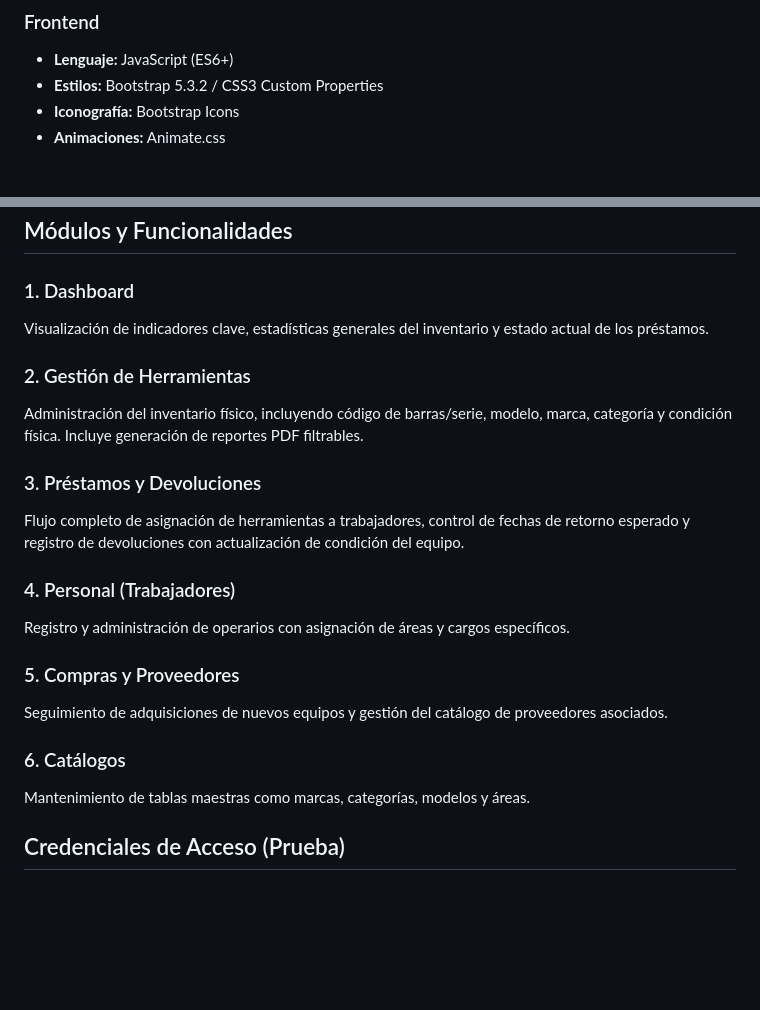
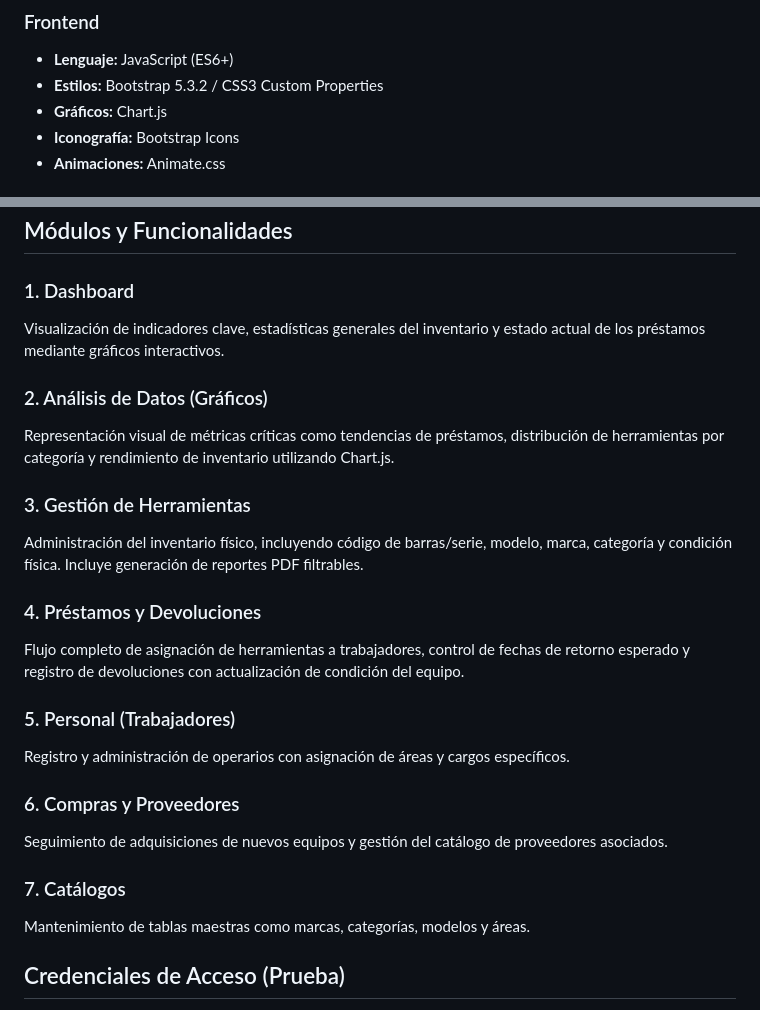
Before and after one commit to CarlosEvCode/Proyecto_Prestamo, a Markdown page: Readme.md, 2 parts joined by grey strips. Drawn GitHub-style; blank space fills up the shorter version.

Commit message:
actualizar Readme.md con funcionalidades de gráficos y Chart.js

```diff
--- a/Readme.md
+++ b/Readme.md
@@ -30,6 +30,7 @@ El servidor está construido con Node.js y Express, siguiendo un patrón de dise
 ### Frontend
 - **Lenguaje:** JavaScript (ES6+)
 - **Estilos:** Bootstrap 5.3.2 / CSS3 Custom Properties
+- **Gráficos:** Chart.js
 - **Iconografía:** Bootstrap Icons
 - **Animaciones:** Animate.css
 
@@ -54,21 +55,24 @@ El servidor está construido con Node.js y Express, siguiendo un patrón de dise
 ## Módulos y Funcionalidades
 
 ### 1. Dashboard
-Visualización de indicadores clave, estadísticas generales del inventario y estado actual de los préstamos.
+Visualización de indicadores clave, estadísticas generales del inventario y estado actual de los préstamos mediante gráficos interactivos.
 
-### 2. Gestión de Herramientas
+### 2. Análisis de Datos (Gráficos)
+Representación visual de métricas críticas como tendencias de préstamos, distribución de herramientas por categoría y rendimiento de inventario utilizando Chart.js.
+
+### 3. Gestión de Herramientas
 Administración del inventario físico, incluyendo código de barras/serie, modelo, marca, categoría y condición física. Incluye generación de reportes PDF filtrables.
 
-### 3. Préstamos y Devoluciones
+### 4. Préstamos y Devoluciones
 Flujo completo de asignación de herramientas a trabajadores, control de fechas de retorno esperado y registro de devoluciones con actualización de condición del equipo.
 
-### 4. Personal (Trabajadores)
+### 5. Personal (Trabajadores)
 Registro y administración de operarios con asignación de áreas y cargos específicos.
 
-### 5. Compras y Proveedores
+### 6. Compras y Proveedores
 Seguimiento de adquisiciones de nuevos equipos y gestión del catálogo de proveedores asociados.
 
-### 6. Catálogos
+### 7. Catálogos
 Mantenimiento de tablas maestras como marcas, categorías, modelos y áreas.
 
 ## Credenciales de Acceso (Prueba)
```
